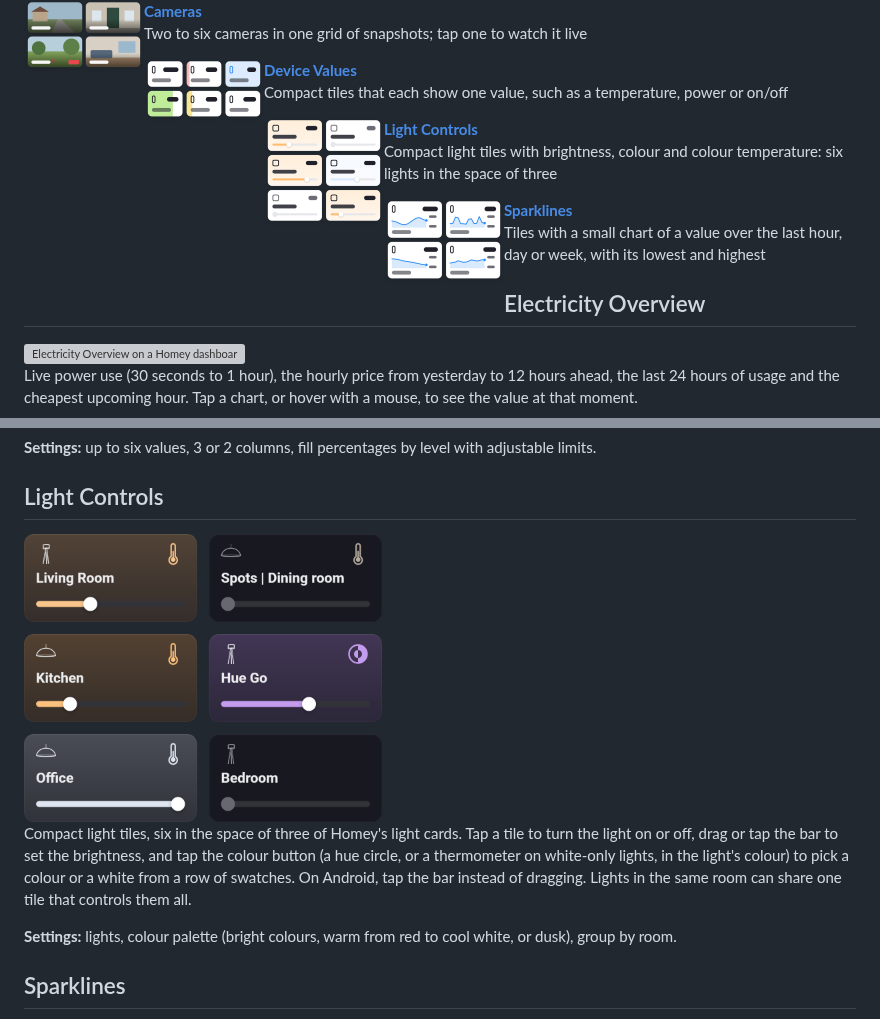
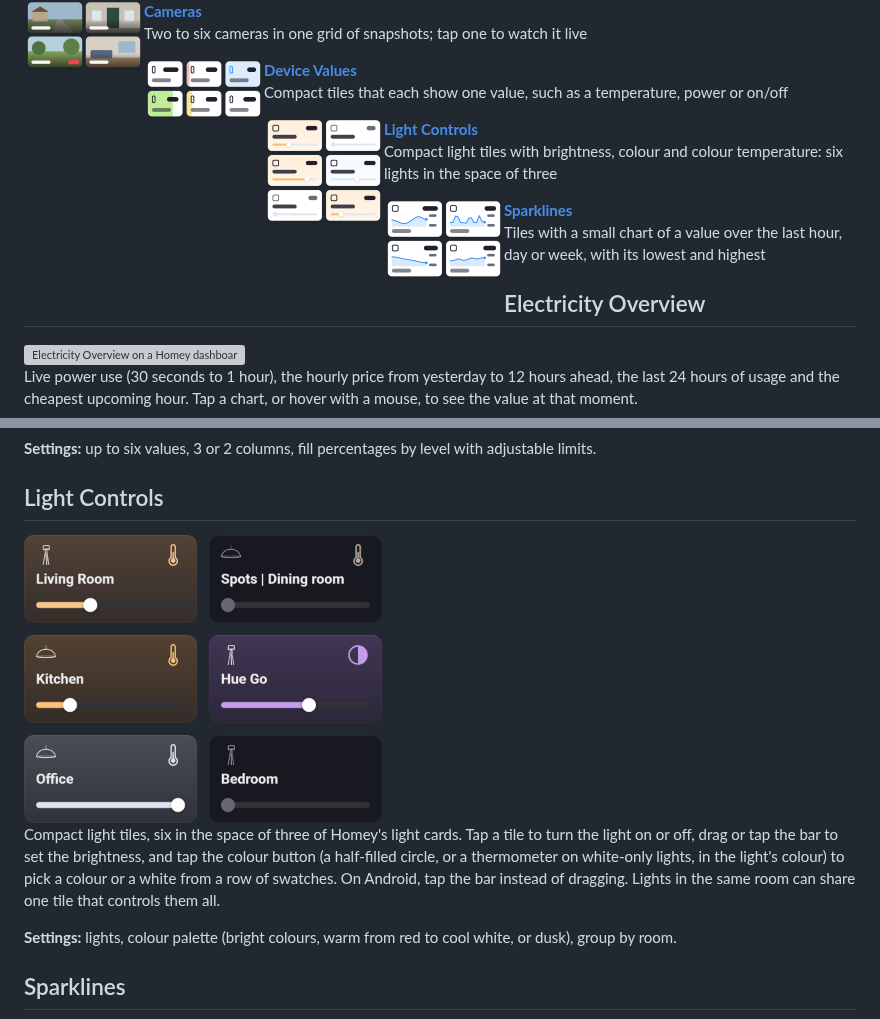
Before and after one commit to thomassidor/widgetkeeper, a Markdown page: README.md, 2 parts joined by grey strips. Drawn GitHub-style; pictures changed too: docs/previews/sparklines-light.png, docs/screenshots/lights.png; grey boxes are pictures that could not be loaded.

```diff
--- a/README.md
+++ b/README.md
@@ -103,7 +103,7 @@ Half-height tiles that each show one device value, such as a temperature, a batt
 ## Light Controls
 <img src="docs/screenshots/lights.png" alt="Light Controls on a Homey dashboard" width="358">
 
-Compact light tiles, six in the space of three of Homey's light cards. Tap a tile to turn the light on or off, drag or tap the bar to set the brightness, and tap the colour button (a hue circle, or a thermometer on white-only lights, in the light's colour) to pick a colour or a white from a row of swatches. On Android, tap the bar instead of dragging. Lights in the same room can share one tile that controls them all.
+Compact light tiles, six in the space of three of Homey's light cards. Tap a tile to turn the light on or off, drag or tap the bar to set the brightness, and tap the colour button (a half-filled circle, or a thermometer on white-only lights, in the light's colour) to pick a colour or a white from a row of swatches. On Android, tap the bar instead of dragging. Lights in the same room can share one tile that controls them all.
 
 **Settings:** lights, colour palette (bright colours, warm from red to cool white, or dusk), group by room.
 
```
Also changed, not shown: CLAUDE.md (+1 -1 lines), docs/previews/sparklines-dark.png, 5 other files.
